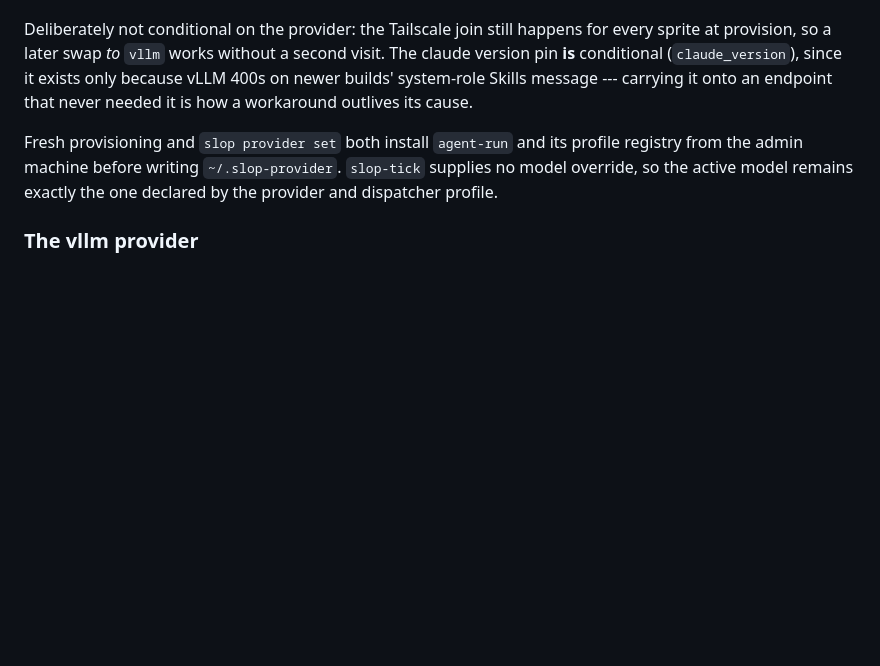
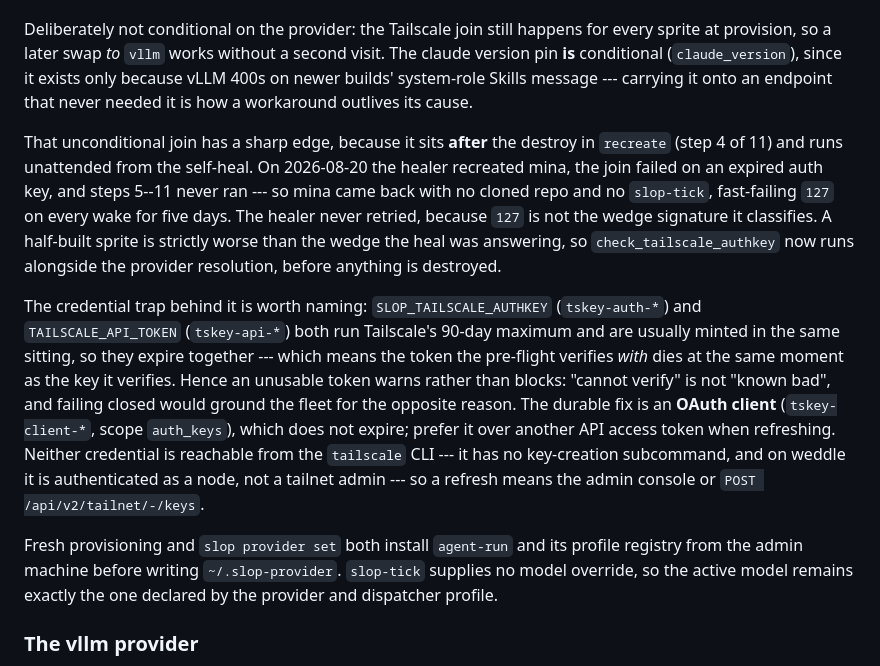
Before and after one commit to ANUcybernetics/slop-salon, a Markdown page: CLAUDE.md, the part around the change. Rendered like a GitHub page; blank space fills up the shorter version.

Commit message:
docs: record the tailscale expiry trap behind mina's five dark days
The unconditional join sits after the destroy in recreate and runs
unattended, and both tailscale credentials share a 90-day clock — so the
token the new pre-flight verifies with expires alongside the key it checks.
Name the OAuth-client fix, and that the CLI cannot mint either one.

Claude-Session: https://claude.ai/code/session_01AvE64ZGYe8CvtiHCBBKvxQ

```diff
--- a/CLAUDE.md
+++ b/CLAUDE.md
@@ -374,6 +374,29 @@ since it exists only because vLLM 400s on newer builds' system-role Skills
 message --- carrying it onto an endpoint that never needed it is how a
 workaround outlives its cause.
 
+That unconditional join has a sharp edge, because it sits **after** the destroy
+in `recreate` (step 4 of 11) and runs unattended from the self-heal. On
+2026-08-20 the healer recreated mina, the join failed on an expired auth key,
+and steps 5--11 never ran --- so mina came back with no cloned repo and no
+`slop-tick`, fast-failing `127` on every wake for five days. The healer never
+retried, because `127` is not the wedge signature it classifies. A half-built
+sprite is strictly worse than the wedge the heal was answering, so
+`check_tailscale_authkey` now runs alongside the provider resolution, before
+anything is destroyed.
+
+The credential trap behind it is worth naming: `SLOP_TAILSCALE_AUTHKEY`
+(`tskey-auth-*`) and `TAILSCALE_API_TOKEN` (`tskey-api-*`) both run Tailscale's
+90-day maximum and are usually minted in the same sitting, so they expire
+together --- which means the token the pre-flight verifies *with* dies at the
+same moment as the key it verifies. Hence an unusable token warns rather than
+blocks: "cannot verify" is not "known bad", and failing closed would ground the
+fleet for the opposite reason. The durable fix is an **OAuth client**
+(`tskey-client-*`, scope `auth_keys`), which does not expire; prefer it over
+another API access token when refreshing. Neither credential is reachable from
+the `tailscale` CLI --- it has no key-creation subcommand, and on weddle it is
+authenticated as a node, not a tailnet admin --- so a refresh means the admin
+console or `POST /api/v2/tailnet/-/keys`.
+
 Fresh provisioning and `slop provider set` both install `agent-run` and its
 profile registry from the admin machine before writing `~/.slop-provider`.
 `slop-tick` supplies no model override, so the active model remains exactly the
```
